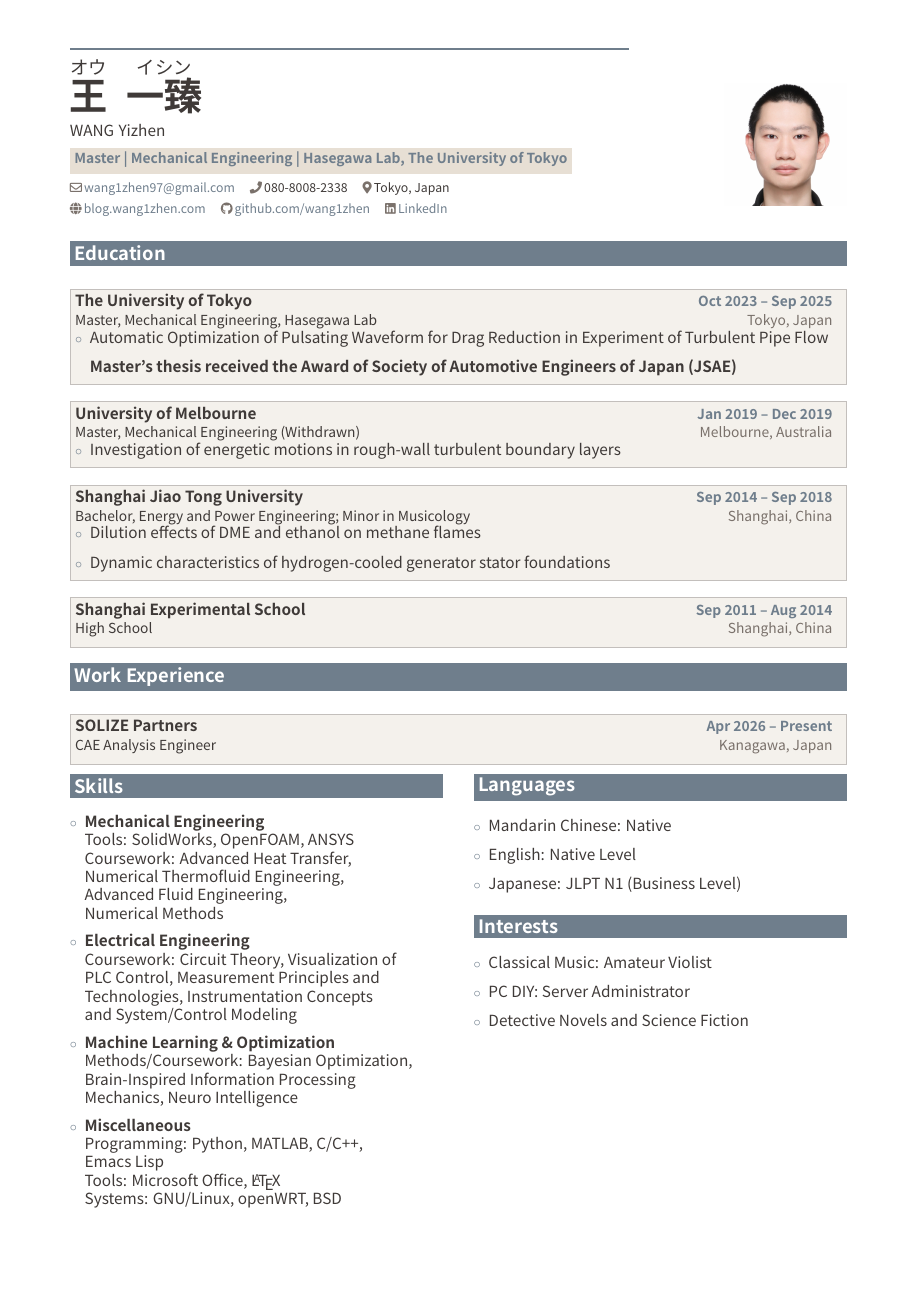
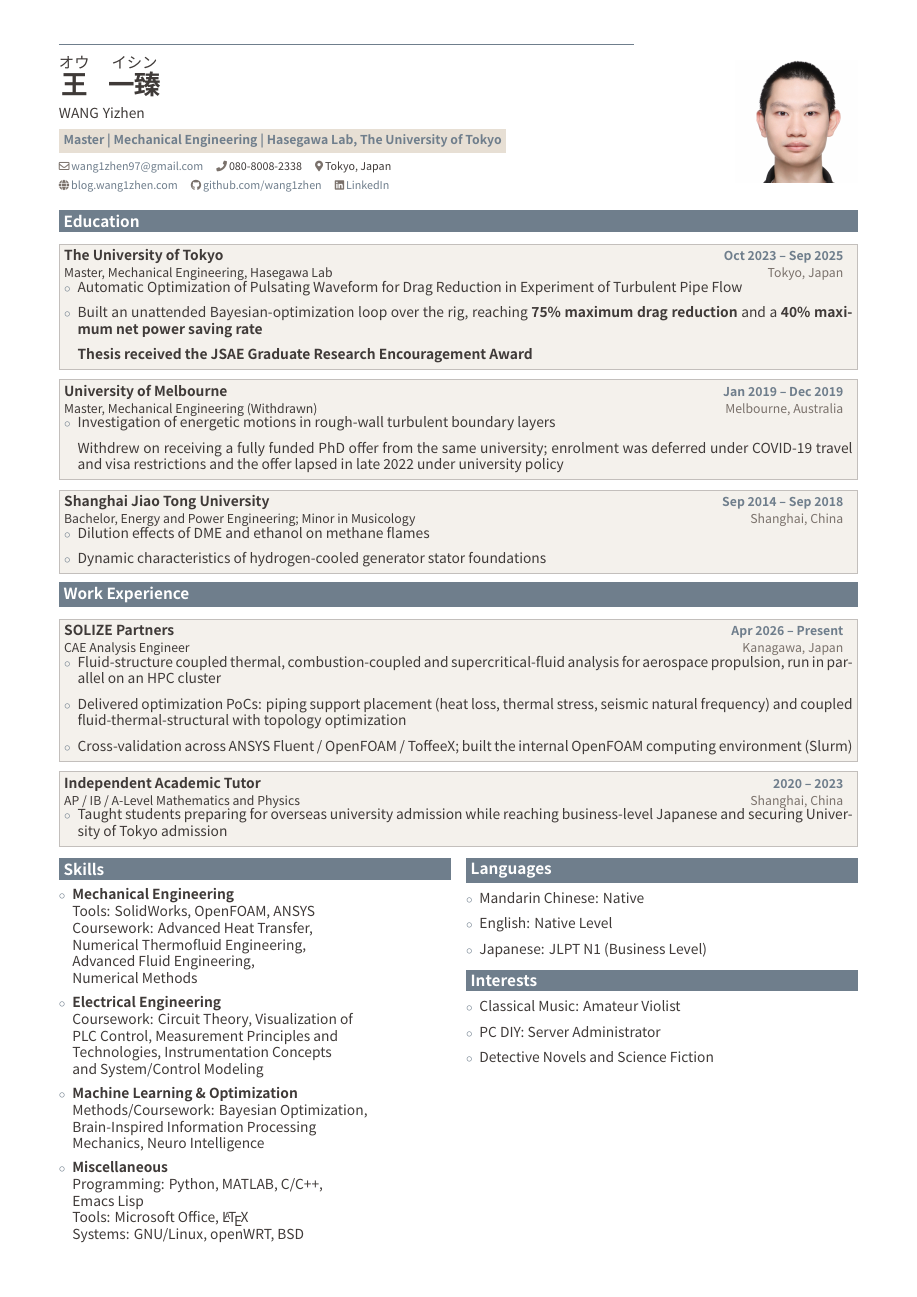
Before and after one commit to wang1zhen/resume, a LaTeX document (main_en.tex, which reads resume.sty): the whole page. Compiled offline with XeLaTeX.

Commit message:
Rework CV content: quantified results, work detail, closed history gaps
Content:
- Thesis now carries its numbers: 75% max drag reduction, 40% max net
  power saving, from an unattended Bayesian-optimization loop.
- Award corrected to 自動車技術会 大学院研究奨励賞. The previous string
  was not the actual award name.
- SOLIZE gains three bullets covering aerospace propulsion multi-physics,
  the two optimization PoCs, and three-solver cross-validation.
- The Melbourne withdrawal now states its reason. A bare 'Withdrawn'
  raises the question and answers nothing; the reason is a fully funded
  PhD offer, which is a credit.
- 2020-2023 is no longer a hole. A reader fills a gap with the worst
  available reading, so it gets an entry.
- High-school entry dropped: no information next to a UTokyo master's.

Layout, to keep both at one page:
- Tightened section, card and list spacing; margins 1.6cm -> 1.35cm.
- English moves to extarticle 9pt. English runs longer than Japanese at
  the same point size, and layout alone was not enough.

Fixes a latent bug in resume.sty: only fontspec was loaded, which gives
XeTeX no break opportunities inside a CJK run, so any Japanese line long
enough to exceed its box was silently clipped rather than wrapped. The
new withdrawal note tripped it and lost half a sentence. xeCJK now
handles Japanese line breaking; overfull boxes went 2 -> 0.

Co-Authored-By: Claude Opus 5 <noreply@anthropic.com>

```diff
--- a/main_en.tex
+++ b/main_en.tex
@@ -1,10 +1,10 @@
-\documentclass[10pt,a4paper]{article}
+\documentclass[9pt,a4paper]{extarticle}
 
 \usepackage{resume}
 
 \begin{document}
 \thispagestyle{empty}
-\newgeometry{top=1.1cm,bottom=1.1cm,left=1.6cm,right=1.6cm}
+\newgeometry{top=1.0cm,bottom=1.0cm,left=1.35cm,right=1.35cm}
 
 \begin{minipage}[b]{0.72\linewidth}
   \textcolor{AccentDeep}{\rule{\linewidth}{1.2pt}}\\[4pt]
@@ -37,14 +37,16 @@
   {Tokyo, Japan}
   {Oct 2023 -- Sep 2025}
   {\item Automatic Optimization of Pulsating Waveform for Drag Reduction in Experiment of Turbulent Pipe Flow
-   \item[] \textbf{Master's thesis received the Award of Society of Automotive Engineers of Japan (JSAE)}}
+   \item Built an unattended Bayesian-optimization loop over the rig, reaching \textbf{75\% maximum drag reduction} and a \textbf{40\% maximum net power saving rate}
+   \item[] \textbf{Thesis received the JSAE Graduate Research Encouragement Award}}
 
 \eduentry
   {University of Melbourne}
   {Master, Mechanical Engineering (Withdrawn)}
   {Melbourne, Australia}
   {Jan 2019 -- Dec 2019}
-  {\item Investigation of energetic motions in rough-wall turbulent boundary layers}
+  {\item Investigation of energetic motions in rough-wall turbulent boundary layers
+   \item[] Withdrew on receiving a fully funded PhD offer from the same university; enrolment was deferred under COVID-19 travel and visa restrictions and the offer lapsed in late 2022 under university policy}
 
 \eduentry
   {Shanghai Jiao Tong University}
@@ -54,12 +56,6 @@
   {\item Dilution effects of DME and ethanol on methane flames
    \item Dynamic characteristics of hydrogen-cooled generator stator foundations}
 
-\eduentry
-  {Shanghai Experimental School}
-  {High School}
-  {Shanghai, China}
-  {Sep 2011 -- Aug 2014}
-  {}
 
 \cvsection{Work Experience}
 
@@ -68,10 +64,18 @@
   {CAE Analysis Engineer}
   {Kanagawa, Japan}
   {Apr 2026 -- Present}
-  {}
+  {\item Fluid-structure coupled thermal, combustion-coupled and supercritical-fluid analysis for aerospace propulsion, run in parallel on an HPC cluster
+   \item Delivered optimization PoCs: piping support placement (heat loss, thermal stress, seismic natural frequency) and coupled fluid-thermal-structural with topology optimization
+   \item Cross-validation across ANSYS Fluent / OpenFOAM / ToffeeX; built the internal OpenFOAM computing environment (Slurm)}
+
+\eduentry
+  {Independent Academic Tutor}
+  {AP / IB / A-Level Mathematics and Physics}
+  {Shanghai, China}
+  {2020 -- 2023}
+  {\item Taught students preparing for overseas university admission while reaching business-level Japanese and securing University of Tokyo admission}
 
 \vspace{6pt}
-\setlength{\columnsep}{2\dimexpr\columnsep\relax}
 \setlength{\multicolsep}{0pt}
 \begin{multicols}{2}
 \cvsection{Skills}
--- a/resume.sty
+++ b/resume.sty
@@ -1,7 +1,7 @@
 \NeedsTeXFormat{LaTeX2e}
 \ProvidesPackage{resume}[2026/02/07 Shared resume style]
 
-\RequirePackage[margin=1.6cm]{geometry}
+\RequirePackage[margin=1.35cm]{geometry}
 \RequirePackage{xcolor}
 \RequirePackage{enumitem}
 \RequirePackage{hyperref}
@@ -9,9 +9,15 @@
 \RequirePackage{fontawesome5}
 \RequirePackage{multicol}
 \RequirePackage{fontspec}
+% xeCJK is required for Japanese line breaking. fontspec alone gives XeTeX no
+% break opportunities inside a CJK run, so a long Japanese sentence overflows
+% its box and is silently clipped instead of wrapping.
+\RequirePackage{xeCJK}
 
 \setmainfont{Noto Sans CJK JP}
 \setsansfont{Noto Sans CJK JP}
+\setCJKmainfont{Noto Sans CJK JP}
+\setCJKsansfont{Noto Sans CJK JP}
 \renewcommand{\familydefault}{\sfdefault}
 
 \definecolor{DarkInk}{HTML}{3F3A38}
@@ -24,11 +30,10 @@
 
 \newcommand{\sectionrule}{\textcolor{SteelGrey!45}{\rule{\linewidth}{0.5pt}}}
 \newcommand{\cvsection}[1]{%
-  \vspace{6pt}%
+  \vspace{3pt}%
   \noindent\colorbox{AccentDeep}{%
     \parbox{\dimexpr\linewidth-2\fboxsep\relax}{\textcolor{white}{\large\bfseries #1}}%
-  }\par\vspace{2pt}%
-  \vspace{2pt}%
+  }\par\vspace{1pt}%
 }
 \newcommand{\contactitem}[2]{\textcolor{SteelGrey}{#1}\,#2}
 \newcommand{\rolebadge}[1]{%
@@ -40,9 +45,9 @@
     {\Huge\bfseries #3} & {\Huge\bfseries #4}%
   \end{tabular}%
 }
-\newenvironment{cvitems}{\begin{itemize}[leftmargin=*,itemsep=3pt,topsep=2pt]}{\end{itemize}}
+\newenvironment{cvitems}{\begin{itemize}[leftmargin=*,itemsep=1.5pt,topsep=1pt]}{\end{itemize}}
 \newcommand{\eduentry}[5]{%
-  \vspace{7pt}%
+  \vspace{4pt}%
   \noindent\fcolorbox{SteelGrey!45}{CardBg}{%
     \parbox{\dimexpr\linewidth-2\fboxsep-2\fboxrule\relax}{%
       \begin{tabular*}{\linewidth}{@{\extracolsep{\fill}} l r}
@@ -62,8 +67,8 @@
 }
 
 \setlength{\parindent}{0pt}
-\setlength{\parskip}{3pt}
-\setlist[itemize]{leftmargin=*,itemsep=3pt,topsep=2pt,label=\textcolor{AccentDeep}{\small$\circ$}}
+\setlength{\parskip}{1.5pt}
+\setlist[itemize]{leftmargin=*,itemsep=1.5pt,topsep=1pt,label=\textcolor{AccentDeep}{\small$\circ$}}
 
 \hypersetup{
   colorlinks=true,
```
Also changed, not shown: main.tex (+14 -9 lines), main.pdf, main_en.pdf.
